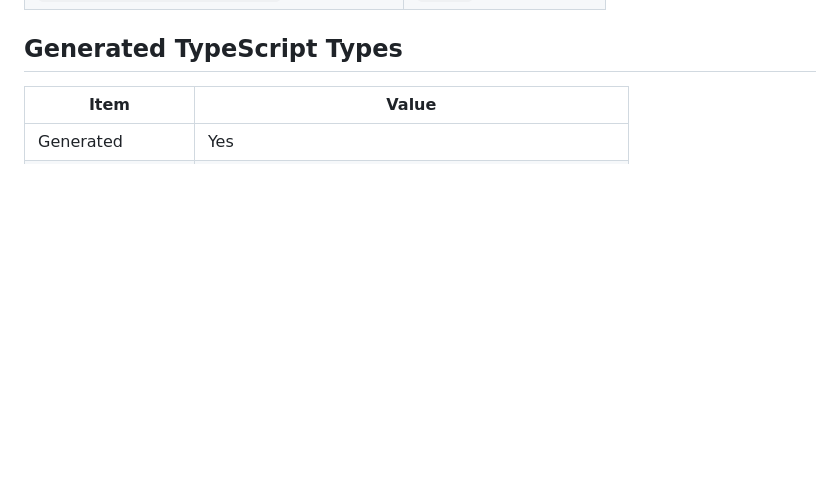
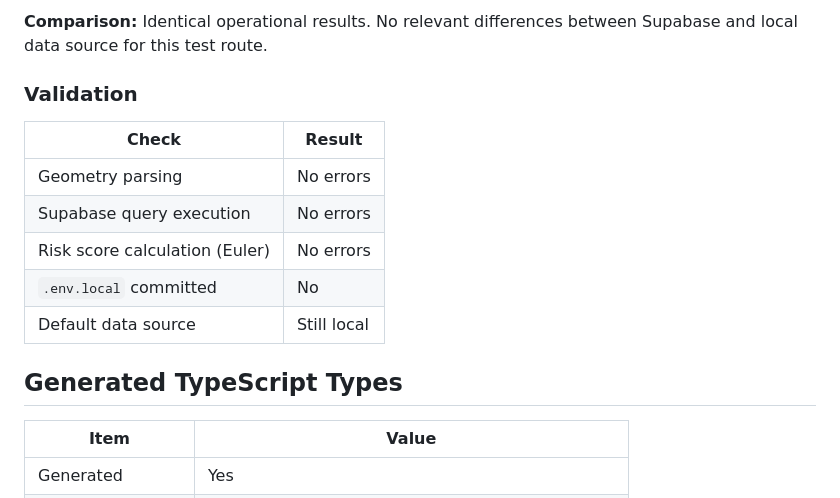
Before and after one commit to Diego-8520/safe-maps, a Markdown page: docs/database-execution-status.md, the part around one of its changes. Rendered like a GitHub page; blank space fills up the shorter version.

```diff
--- a/docs/database-execution-status.md
+++ b/docs/database-execution-status.md
@@ -119,3 +176,15 @@ Validation:
+**Comparison:** Identical operational results. No relevant differences between Supabase and local data source for this test route.
+
+### Validation
+
+| Check | Result |
+|-------|--------|
+| Geometry parsing | No errors |
+| Supabase query execution | No errors |
+| Risk score calculation (Euler) | No errors |
+| `.env.local` committed | No |
+| Default data source | Still local |
+
 ## Generated TypeScript Types
 
 | Item | Value |
```
Also changed, not shown: other parts of docs/database-execution-status.md (+57 -0 lines).
